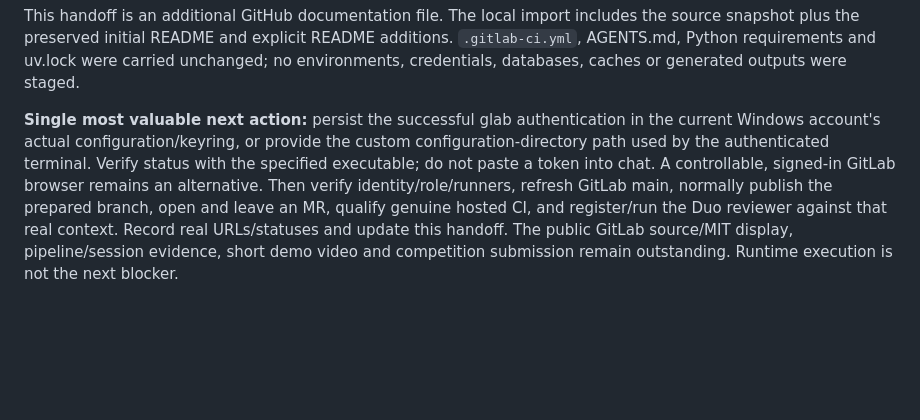
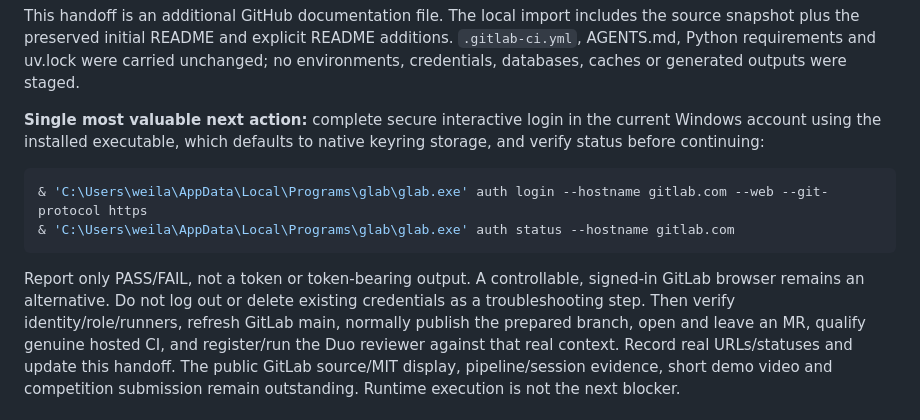
Before and after one commit to miku-wwl/agentic-release-gate, a Markdown page: docs/phase2-unified-handoff.md, the part around one of its changes. Drawn GitHub-style; blank space fills up the shorter version.

````diff
--- a/docs/phase2-unified-handoff.md
+++ b/docs/phase2-unified-handoff.md
@@ -215,11 +279,18 @@ the source snapshot plus the preserved initial README and explicit README additi
 `.gitlab-ci.yml`, AGENTS.md, Python requirements and uv.lock were carried unchanged;
 no environments, credentials, databases, caches or generated outputs were staged.
 
-**Single most valuable next action:** persist the successful glab authentication in
-the current Windows account's actual configuration/keyring, or provide the custom
-configuration-directory path used by the authenticated terminal. Verify status
-with the specified executable; do not paste a token into chat. A controllable,
-signed-in GitLab browser remains an alternative.
+**Single most valuable next action:** complete secure interactive login in the
+current Windows account using the installed executable, which defaults to native
+keyring storage, and verify status before continuing:
+
+```powershell
+& 'C:\Users\weila\AppData\Local\Programs\glab\glab.exe' auth login --hostname gitlab.com --web --git-protocol https
+& 'C:\Users\weila\AppData\Local\Programs\glab\glab.exe' auth status --hostname gitlab.com
+```
+
+Report only PASS/FAIL, not a token or token-bearing output. A controllable,
+signed-in GitLab browser remains an alternative. Do not log out or delete existing
+credentials as a troubleshooting step.
 Then verify identity/role/runners, refresh GitLab main, normally publish the prepared
 branch, open and leave an MR, qualify genuine hosted CI, and register/run the Duo
 reviewer against that real context. Record real URLs/statuses and update this handoff.
````
Also changed, not shown: other parts of docs/phase2-unified-handoff.md (+66 -2 lines).
